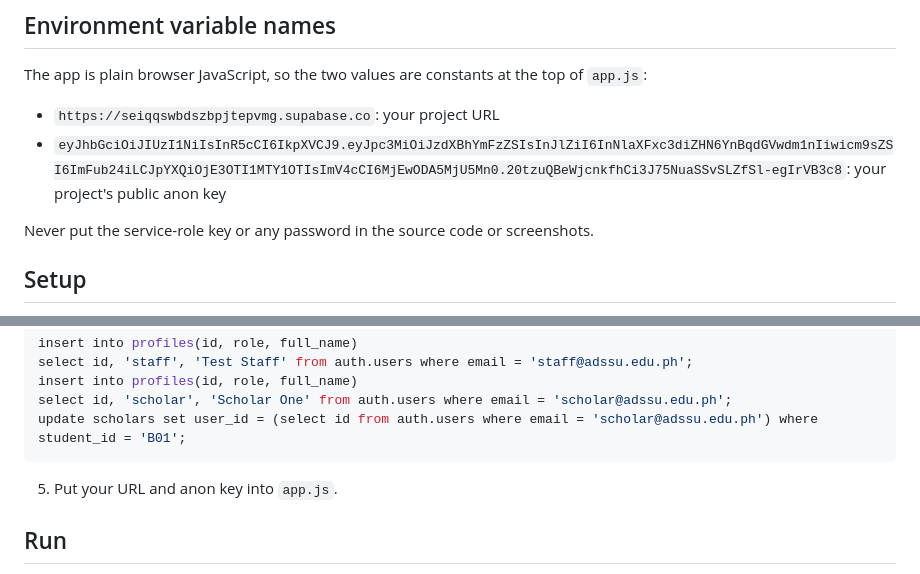
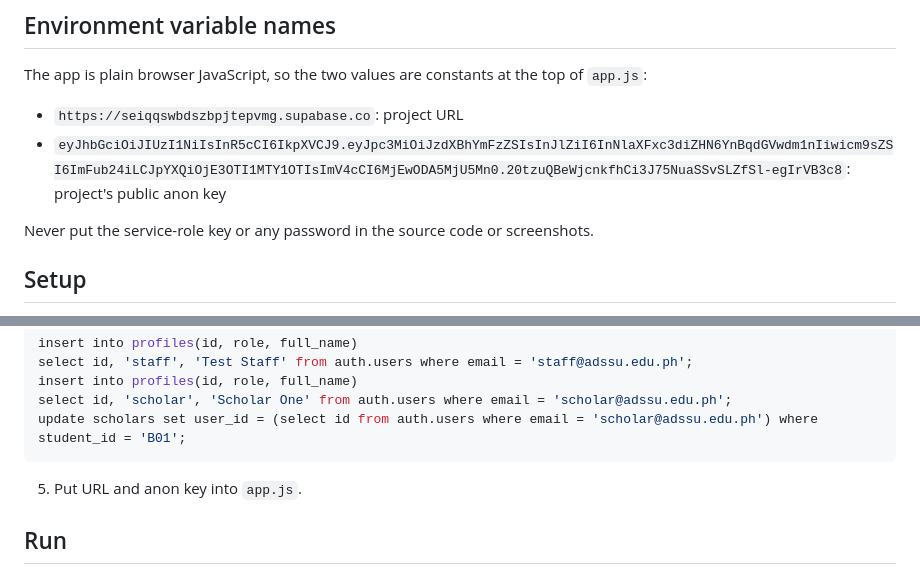
Before and after one commit to dums0907-max/dums0907-max-SAD_Exam_Section_B_M-007467_DUM, a Markdown page: README.md, 2 parts joined by grey strips. Drawn GitHub-style.

````diff
--- a/README.md
+++ b/README.md
@@ -23,8 +23,8 @@ Stack: HTML, CSS, JavaScript, Supabase (Postgres, Auth, Row Level Security). Syn
 
 The app is plain browser JavaScript, so the two values are constants at the top of `app.js`:
 
-- `https://seiqqswbdszbpjtepvmg.supabase.co`: your project URL
-- `eyJhbGciOiJIUzI1NiIsInR5cCI6IkpXVCJ9.eyJpc3MiOiJzdXBhYmFzZSIsInJlZiI6InNlaXFxc3diZHN6YnBqdGVwdm1nIiwicm9sZSI6ImFub24iLCJpYXQiOjE3OTI1MTY1OTIsImV4cCI6MjEwODA5MjU5Mn0.20tzuQBeWjcnkfhCi3J75NuaSSvSLZfSl-egIrVB3c8`: your project's public anon key
+- `https://seiqqswbdszbpjtepvmg.supabase.co`: project URL
+- `eyJhbGciOiJIUzI1NiIsInR5cCI6IkpXVCJ9.eyJpc3MiOiJzdXBhYmFzZSIsInJlZiI6InNlaXFxc3diZHN6YnBqdGVwdm1nIiwicm9sZSI6ImFub24iLCJpYXQiOjE3OTI1MTY1OTIsImV4cCI6MjEwODA5MjU5Mn0.20tzuQBeWjcnkfhCi3J75NuaSSvSLZfSl-egIrVB3c8`: project's public anon key
 
 Never put the service-role key or any password in the source code or screenshots.
 
@@ -43,7 +43,7 @@ select id, 'scholar', 'Scholar One' from auth.users where email = 'scholar@adssu
 update scholars set user_id = (select id from auth.users where email = 'scholar@adssu.edu.ph') where student_id = 'B01';
 ```
 
-5. Put your URL and anon key into `app.js`.
+5. Put URL and anon key into `app.js`.
 
 ## Run
 
````
